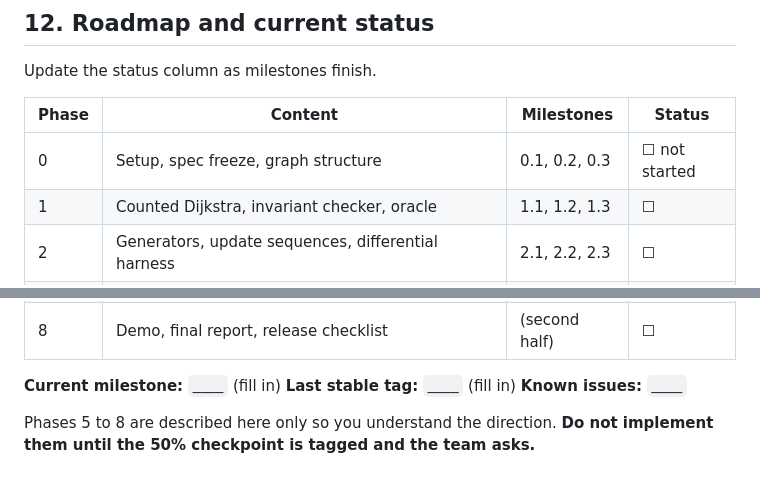
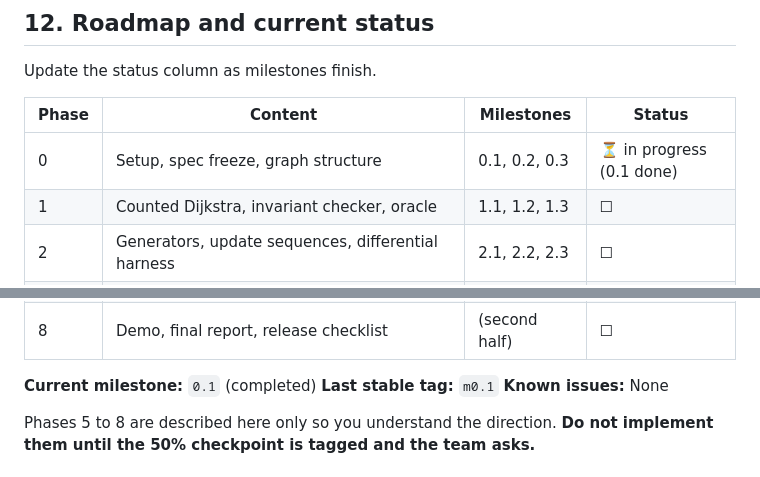
Before and after one commit to shrirajagarkar30/graphpulse, a Markdown page: docs/AGENTS.md, 2 parts joined by grey strips. Rendered like a GitHub page.

Commit message:
docs(agents): update status table for milestone 0.1 completion

```diff
--- a/docs/AGENTS.md
+++ b/docs/AGENTS.md
@@ -114,7 +114,7 @@ Update the status column as milestones finish.
 
 | Phase | Content | Milestones | Status |
 |---|---|---|---|
-| 0 | Setup, spec freeze, graph structure | 0.1, 0.2, 0.3 | ☐ not started |
+| 0 | Setup, spec freeze, graph structure | 0.1, 0.2, 0.3 | ⏳ in progress (0.1 done) |
 | 1 | Counted Dijkstra, invariant checker, oracle | 1.1, 1.2, 1.3 | ☐ |
 | 2 | Generators, update sequences, differential harness | 2.1, 2.2, 2.3 | ☐ |
 | 3 | Incremental repair (tight counters, affected set, deletions, increases) | 3.1 to 3.5 | ☐ |
@@ -124,9 +124,9 @@ Update the status column as milestones finish.
 | 7 | Real road data, experiments, ablations, adversarial tightness | (second half) | ☐ |
 | 8 | Demo, final report, release checklist | (second half) | ☐ |
 
-**Current milestone:** `____` (fill in)
-**Last stable tag:** `____` (fill in)
-**Known issues:** `____`
+**Current milestone:** `0.1` (completed)
+**Last stable tag:** `m0.1`
+**Known issues:** None
 
 Phases 5 to 8 are described here only so you understand the direction. **Do not implement them until the 50% checkpoint is tagged and the team asks.**
 
```
